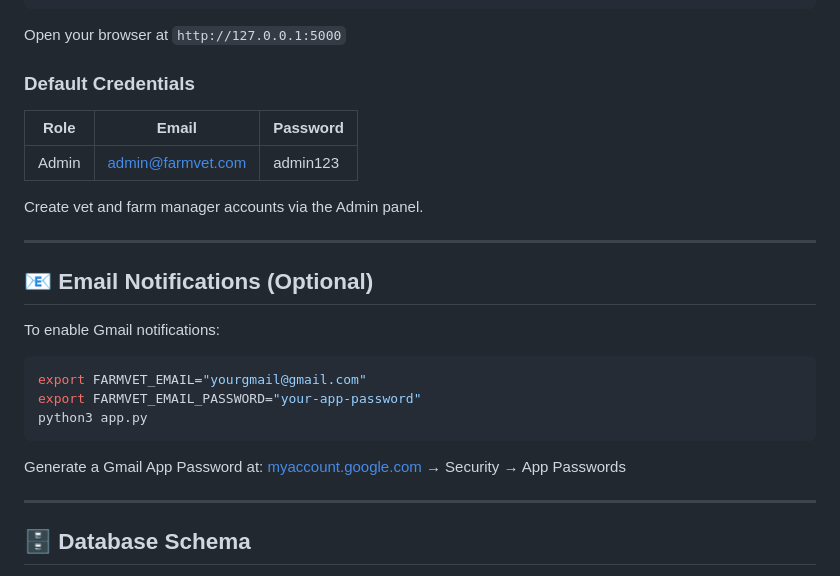
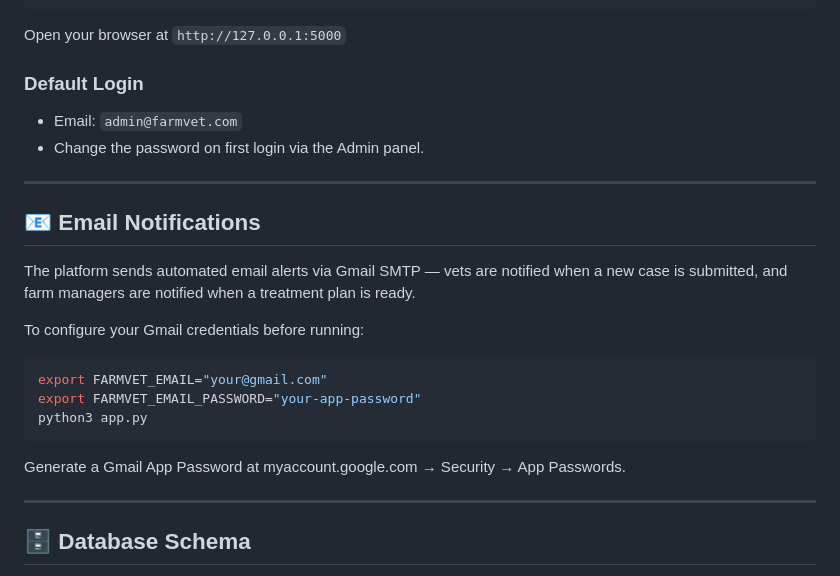
Before and after one commit to prapurnetri/farmvet-connect, a Markdown page: README.md, the part around the change. GitHub-like rendering.

Commit message:
Clean up README

````diff
--- a/README.md
+++ b/README.md
@@ -118,26 +118,26 @@ python3 app.py
 
 Open your browser at `http://127.0.0.1:5000`
 
-### Default Credentials
-
-| Role | Email | Password |
-|------|-------|----------|
-| Admin | admin@farmvet.com | admin123 |
-
-Create vet and farm manager accounts via the Admin panel.
+### Default Login
+- Email: `admin@farmvet.com`
+- Change the password on first login via the Admin panel.
 
 ---
 
-## 📧 Email Notifications (Optional)
+## 📧 Email Notifications
 
-To enable Gmail notifications:
+The platform sends automated email alerts via Gmail SMTP — vets are notified
+when a new case is submitted, and farm managers are notified when a treatment
+plan is ready.
+
+To configure your Gmail credentials before running:
 ```bash
-export FARMVET_EMAIL="yourgmail@gmail.com"
+export FARMVET_EMAIL="your@gmail.com"
 export FARMVET_EMAIL_PASSWORD="your-app-password"
 python3 app.py
 ```
 
-Generate a Gmail App Password at: [myaccount.google.com](https://myaccount.google.com) → Security → App Passwords
+Generate a Gmail App Password at myaccount.google.com → Security → App Passwords.
 
 ---
 
````
